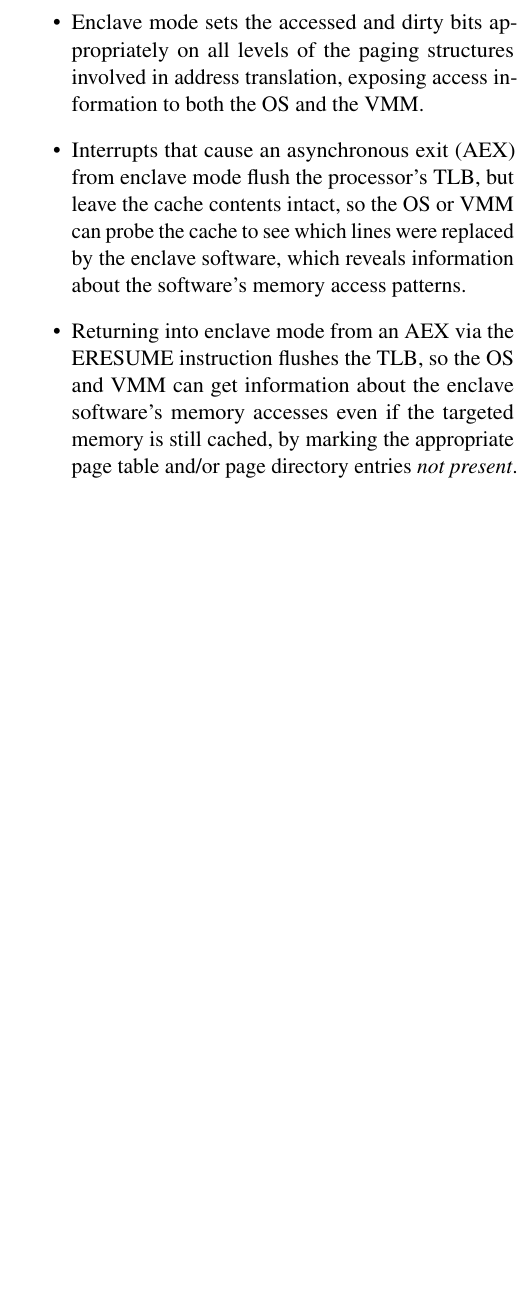
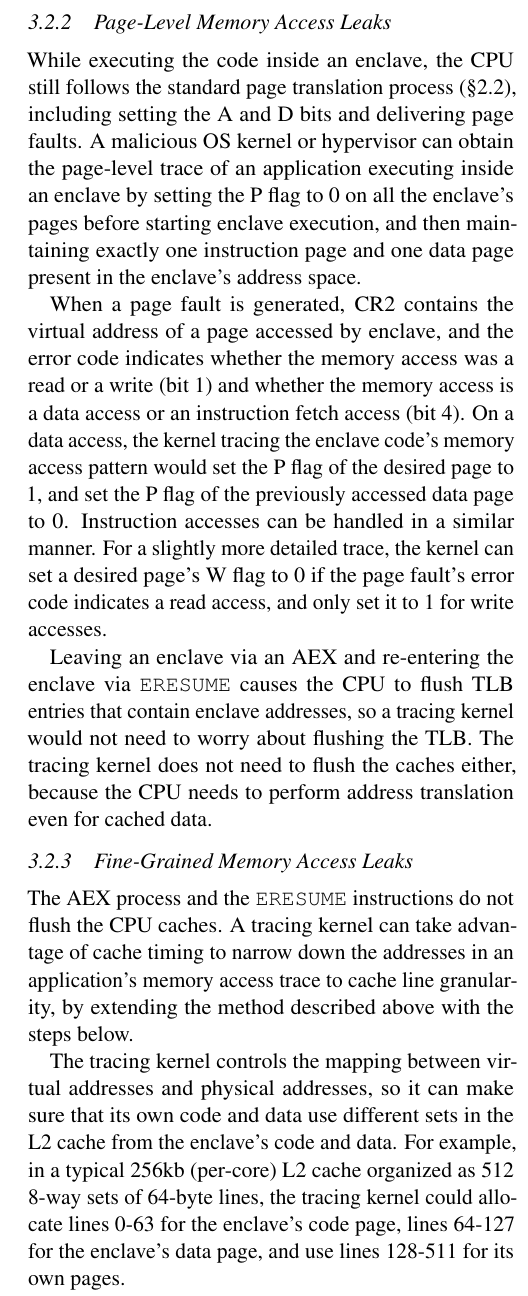
Before and after one commit to pwnall/thg_proposal, a LaTeX paper (src/main.tex, which reads src/contents/sgx.tex): part of one column of page 7 of 8 before the commit and part of one column of page 7 of 9 after it, cut at the place of the change, the shorter picture padded with empty space. Compiled offline with pdfLaTeX.

Commit message:
Fully detailed memory access tracing attack.

```diff
--- a/src/contents/sgx.tex
+++ b/src/contents/sgx.tex
@@ -102,16 +103,43 @@ to start, before any protected computation is performed. However, a malicious
 kernel or hypervisor can de-schedule the other threads after the main thread
 performed the spinlock check, so this technique cannot be used reliably.
 
-\subsubsection{Page-Level Memory Accesss}
+\subsubsection{Page-Level Memory Access Leaks}
 
+While executing the code inside an enclave, the CPU still follows the standard
+page translation process (\S \ref{sec:paging}), including setting the A and D
+bits and delivering page faults. A malicious OS kernel or hypervisor can
+obtain the page-level trace of an application executing inside an enclave by
+setting the P flag to 0 on all the enclave's pages before starting enclave
+execution, and then maintaining exactly one instruction page and one data page
+present in the enclave's address space.
 
+When a page fault is generated, CR2 contains the virtual address of a page
+accessed by enclave, and the error code indicates whether the memory access was
+a read or a write (bit 1) and whether the memory access is a data access or
+an instruction fetch access (bit 4). On a data access, the kernel tracing the
+enclave code's memory access pattern would set the P flag of the desired page
+to 1, and set the P flag of the previously accessed data page to 0. Instruction
+accesses can be handled in a similar manner. For a slightly more detailed
+trace, the kernel can set a desired page's W flag to 0 if the page fault's
+error code indicates a read access, and only set it to 1 for write accesses.
 
+Leaving an enclave via an AEX and re-entering the enclave via \texttt{ERESUME}
+causes the CPU to flush TLB entries that contain enclave addresses, so a
+tracing kernel would not need to worry about flushing the TLB. The tracing
+kernel does not need to flush the caches either, because the CPU needs to
+perform address translation even for cached data.
 
+\subsubsection{Fine-Grained Memory Access Leaks}
 
-There are many other channels that leak memory access information.
+The AEX process and the \texttt{ERESUME} instructions do not flush the CPU
+caches. A tracing kernel can take advantage of cache timing to narrow down
+the addresses in an application's memory access trace to cache line
+granularity, by extending the method described above with the steps below.
 
-\begin{itemize}
+The tracing kernel controls the mapping between virtual addresses and physical
+addresses, so it can make sure that its own code and data use different sets
+in the L2 cache from the enclave's code and data. For example, in a typical
+256kb (per-core) L2 cache organized as 512 8-way sets of 64-byte lines, the
+tracing kernel could allocate lines 0-63 for the enclave's code page, lines
+64-127 for the enclave's data page, and use lines 128-511 for its own pages.
 
-\item Enclave mode sets the accessed and dirty bits appropriately on all levels
-      of the paging structures involved in address translation, exposing access
-      information to both the OS and the VMM.
@@ -118,12 +156,3 @@ There are many other channels that leak memory access information.
 
-\item Interrupts that cause an asynchronous exit (AEX) from enclave mode flush
-      the processor's TLB, but leave the cache contents intact, so the OS or
-      VMM can probe the cache to see which lines were replaced by the enclave
-      software, which reveals information about the software's memory access
-      patterns.
+\subsubsection{Leaks via Physical Attacks}
 
-\item Returning into enclave mode from an AEX via the ERESUME instruction
-      flushes the TLB, so the OS and VMM can get information about the enclave
-      software's memory accesses even if the targeted memory is still cached,
-      by marking the appropriate page table and/or page directory entries
-      \textit{not present}.
```
Also changed, not shown: src/contents/background.tex (+31 -28 lines), src/contents/design.tex (+4 -0 lines), src/contents/sgx.tex (24 more changed lines).
